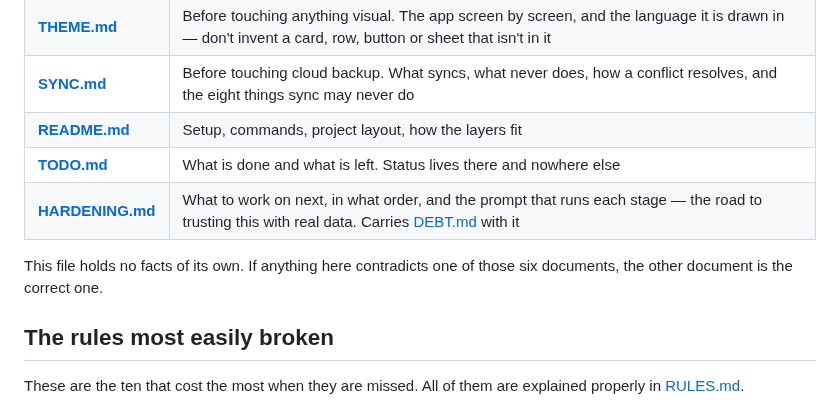
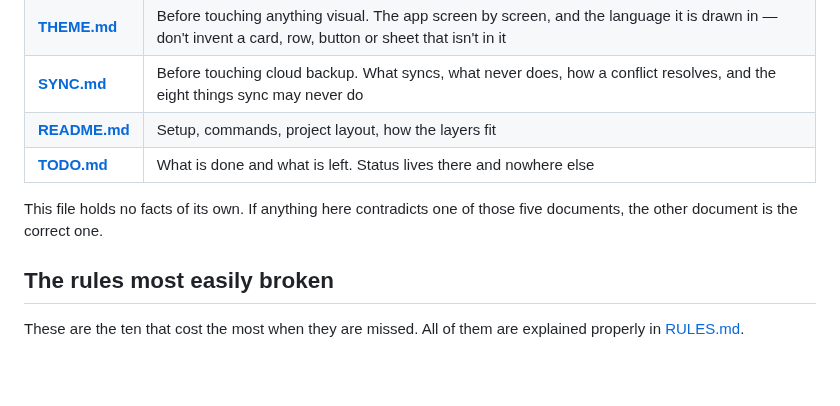
Before and after one commit to SahilK-027/Deltoid, a Markdown page: CLAUDE.md, the part around the change. Rendered like a GitHub page; blank space fills up the shorter version.

Commit message:
📝 docs: keep the temporary files out of CLAUDE.md
HARDENING.md and DEBT.md both get deleted when the work in them is done.
CLAUDE.md's table is the permanent set — the five documents that are true
about this app whatever is being worked on — and listing a file there that
will not exist next month means the table starts lying the day it goes.

HARDENING.md is reachable from TODO.md, which is where "what is left"
already lives, and it points at DEBT.md itself.

Co-Authored-By: Claude Opus 5 <noreply@anthropic.com>

```diff
--- a/CLAUDE.md
+++ b/CLAUDE.md
@@ -20,10 +20,9 @@ code and a stale one about the plan.
 | **[SYNC.md](SYNC.md)**     | Before touching cloud backup. What syncs, what never does, how a conflict resolves, and the eight things sync may never do                              |
 | **[README.md](README.md)** | Setup, commands, project layout, how the layers fit                                                                                                     |
 | **[TODO.md](TODO.md)**     | What is done and what is left. Status lives there and nowhere else                                                                                      |
-| **[HARDENING.md](HARDENING.md)** | What to work on next, in what order, and the prompt that runs each stage — the road to trusting this with real data. Carries [DEBT.md](DEBT.md) with it |
 
 This file holds no facts of its own. If anything here contradicts one of those
-six documents, the other document is the correct one.
+five documents, the other document is the correct one.
 
 ## The rules most easily broken
 
```
